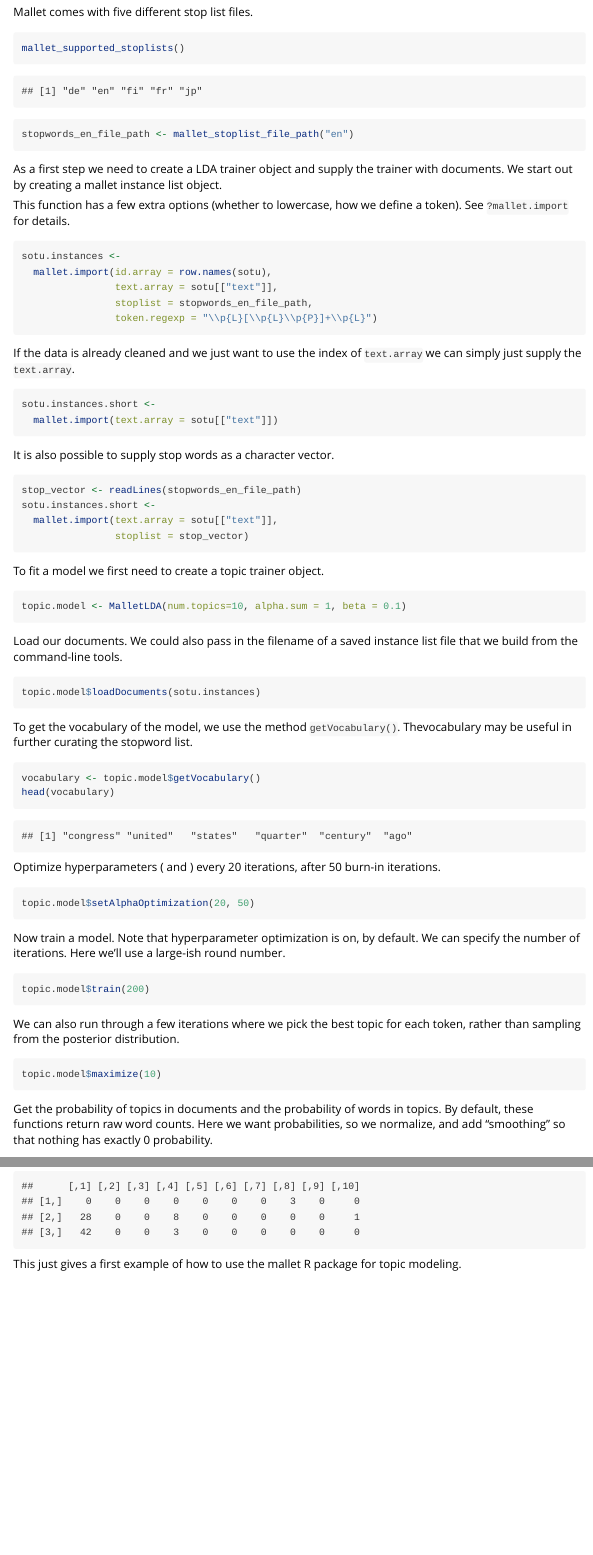
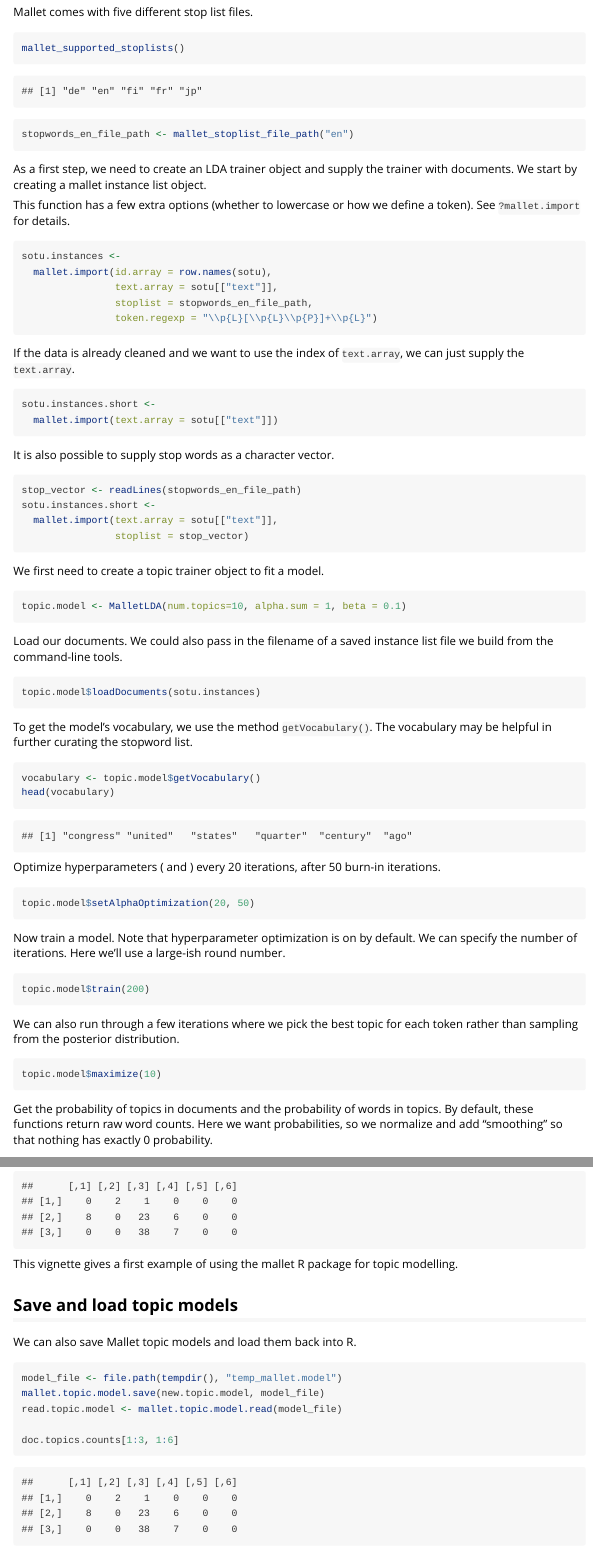
Before and after one commit to mimno/RMallet, an R Markdown document (mallet/vignettes/mallet.Rmd): the page in a window 1100 px wide, from 1180 px down, and a second part further down, joined at a grey line. The pictures show the output file mallet/vignettes/mallet.html that the author committed with the source, opened offline.

Commit message:
Final fixes

````diff
--- a/mallet/vignettes/mallet.Rmd
+++ b/mallet/vignettes/mallet.Rmd
@@ -48,9 +48,9 @@
 stopwords_en_file_path <- mallet_stoplist_file_path("en")
 ```
 
-As a first step we need to create a LDA trainer object and supply the trainer with documents. We start out by creating a mallet instance list object.
+As a first step, we need to create an LDA trainer object and supply the trainer with documents. We start by creating a mallet instance list object.
 
-This function has a few extra options (whether to lowercase, how we define a token). See ```?mallet.import``` for details.
+This function has a few extra options (whether to lowercase or how we define a token). See ```?mallet.import``` for details.
 
 ```{r}
 sotu.instances <-
@@ -60,7 +60,7 @@
                 token.regexp = "\\p{L}[\\p{L}\\p{P}]+\\p{L}")
 ```
 
-If the data is already cleaned and we just want to use the index of `text.array` we can simply just supply the `text.array`.
+If the data is already cleaned and we want to use the index of `text.array`, we can just supply the `text.array`.
 
 ```{r}
 sotu.instances.short <-
@@ -77,19 +77,19 @@
 ```
 
 
-To fit a model we first need to create a topic trainer object.
+We first need to create a topic trainer object to fit a model.
 
 ```{r}
 topic.model <- MalletLDA(num.topics=10, alpha.sum = 1, beta = 0.1)
 ```
 
-Load our documents. We could also pass in the filename of a saved instance list file that we build from the command-line tools.
+Load our documents. We could also pass in the filename of a saved instance list file we build from the command-line tools.
 
 ```{r}
 topic.model$loadDocuments(sotu.instances)
 ```
 
-To get the vocabulary of the model, we use the method `getVocabulary()`. Thevocabulary may be useful in further curating the stopword list.
+To get the model's vocabulary, we use the method `getVocabulary()`. The vocabulary may be helpful in further curating the stopword list.
 
 ```{r}
 vocabulary <- topic.model$getVocabulary()
@@ -102,19 +102,19 @@
 topic.model$setAlphaOptimization(20, 50)
 ```
 
-Now train a model. Note that hyperparameter optimization is on, by default. We can specify the number of iterations. Here we'll use a large-ish round number.
+Now train a model. Note that hyperparameter optimization is on by default. We can specify the number of iterations. Here we'll use a large-ish round number.
 
 ```{r}
 topic.model$train(200)
 ```
 
-We can also run through a few iterations where we pick the best topic for each token, rather than sampling from the posterior distribution.
+We can also run through a few iterations where we pick the best topic for each token rather than sampling from the posterior distribution.
 
 ```{r}
 topic.model$maximize(10)
 ```
 
-Get the probability of topics in documents and the probability of words in topics. By default, these functions return raw word counts. Here we want probabilities, so we normalize, and add "smoothing" so that nothing has exactly 0 probability.
+Get the probability of topics in documents and the probability of words in topics. By default, these functions return raw word counts. Here we want probabilities, so we normalize and add "smoothing" so that nothing has exactly 0 probability.
 
 ```{r}
 doc.topics <- mallet.doc.topics(topic.model, smoothed=TRUE, normalized=TRUE)
@@ -166,3 +166,14 @@
 ```
 
-This just gives a first example of how to use the mallet R package for topic modeling.
+This vignette gives a first example of using the mallet R package for topic modelling.
+
+## Save and load topic models
+
+We can also save Mallet topic models and load them back into R.
+
+```{r}
+model_file <- file.path(tempdir(), "temp_mallet.model")
+mallet.topic.model.save(new.topic.model, model_file)
+read.topic.model <- mallet.topic.model.read(model_file)
+
+doc.topics.counts[1:3, 1:6]
````
Also changed, not shown: mallet/R/mallet.R (+2 -2 lines), mallet/data-raw/sotu.R (+4 -1 lines), mallet/data/sotu.rda, mallet/vignettes/mallet.html, mallet/vignettes/mallet.Rmd (16 more changed lines), 2 other files.
